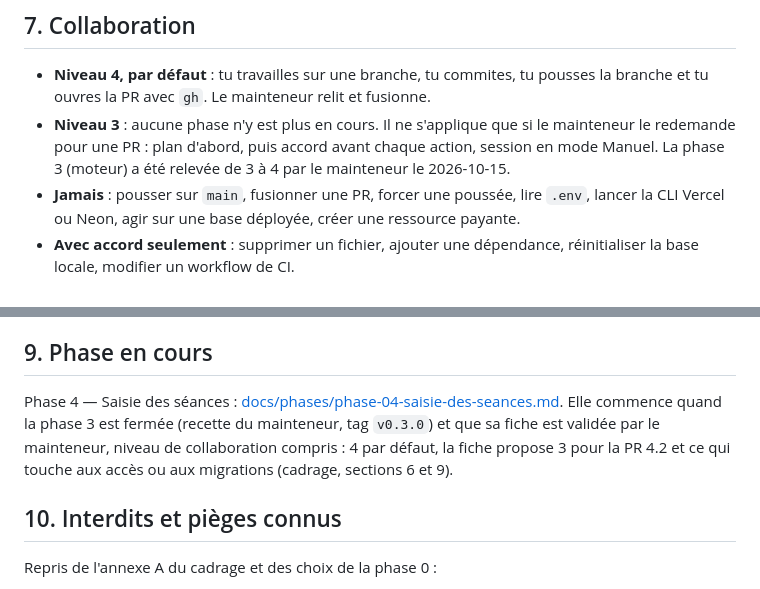
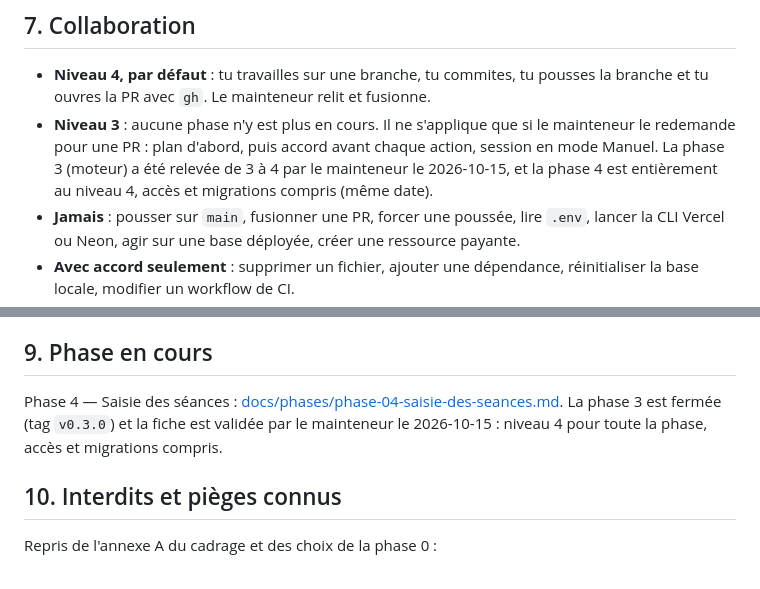
Before and after one commit to leonardgst/Training-charge, a Markdown page: CLAUDE.md, 2 parts joined by grey strips. Drawn GitHub-style.

```diff
--- a/CLAUDE.md
+++ b/CLAUDE.md
@@ -50,7 +50,7 @@ Stratégie complète : [docs/03-strategie-tests.md](docs/03-strategie-tests.md).
 ## 7. Collaboration
 
 - **Niveau 4, par défaut** : tu travailles sur une branche, tu commites, tu pousses la branche et tu ouvres la PR avec `gh`. Le mainteneur relit et fusionne.
-- **Niveau 3** : aucune phase n'y est plus en cours. Il ne s'applique que si le mainteneur le redemande pour une PR : plan d'abord, puis accord avant chaque action, session en mode Manuel. La phase 3 (moteur) a été relevée de 3 à 4 par le mainteneur le 2026-10-15.
+- **Niveau 3** : aucune phase n'y est plus en cours. Il ne s'applique que si le mainteneur le redemande pour une PR : plan d'abord, puis accord avant chaque action, session en mode Manuel. La phase 3 (moteur) a été relevée de 3 à 4 par le mainteneur le 2026-10-15, et la phase 4 est entièrement au niveau 4, accès et migrations compris (même date).
 - **Jamais** : pousser sur `main`, fusionner une PR, forcer une poussée, lire `.env`, lancer la CLI Vercel ou Neon, agir sur une base déployée, créer une ressource payante.
 - **Avec accord seulement** : supprimer un fichier, ajouter une dépendance, réinitialiser la base locale, modifier un workflow de CI.
 - Le dépôt est poussé sur GitHub avant chaque session autonome.
@@ -65,7 +65,7 @@ Stratégie complète : [docs/03-strategie-tests.md](docs/03-strategie-tests.md).
 
 ## 9. Phase en cours
 
-Phase 4 — Saisie des séances : [docs/phases/phase-04-saisie-des-seances.md](docs/phases/phase-04-saisie-des-seances.md). Elle commence quand la phase 3 est fermée (recette du mainteneur, tag `v0.3.0`) et que sa fiche est validée par le mainteneur, niveau de collaboration compris : 4 par défaut, la fiche propose 3 pour la PR 4.2 et ce qui touche aux accès ou aux migrations (cadrage, sections 6 et 9).
+Phase 4 — Saisie des séances : [docs/phases/phase-04-saisie-des-seances.md](docs/phases/phase-04-saisie-des-seances.md). La phase 3 est fermée (tag `v0.3.0`) et la fiche est validée par le mainteneur le 2026-10-15 : niveau 4 pour toute la phase, accès et migrations compris.
 
 ## 10. Interdits et pièges connus
 
```
Also changed, not shown: docs/journal.md (+1 -0 lines), docs/phases/phase-04-saisie-des-seances.md (+4 -4 lines).
